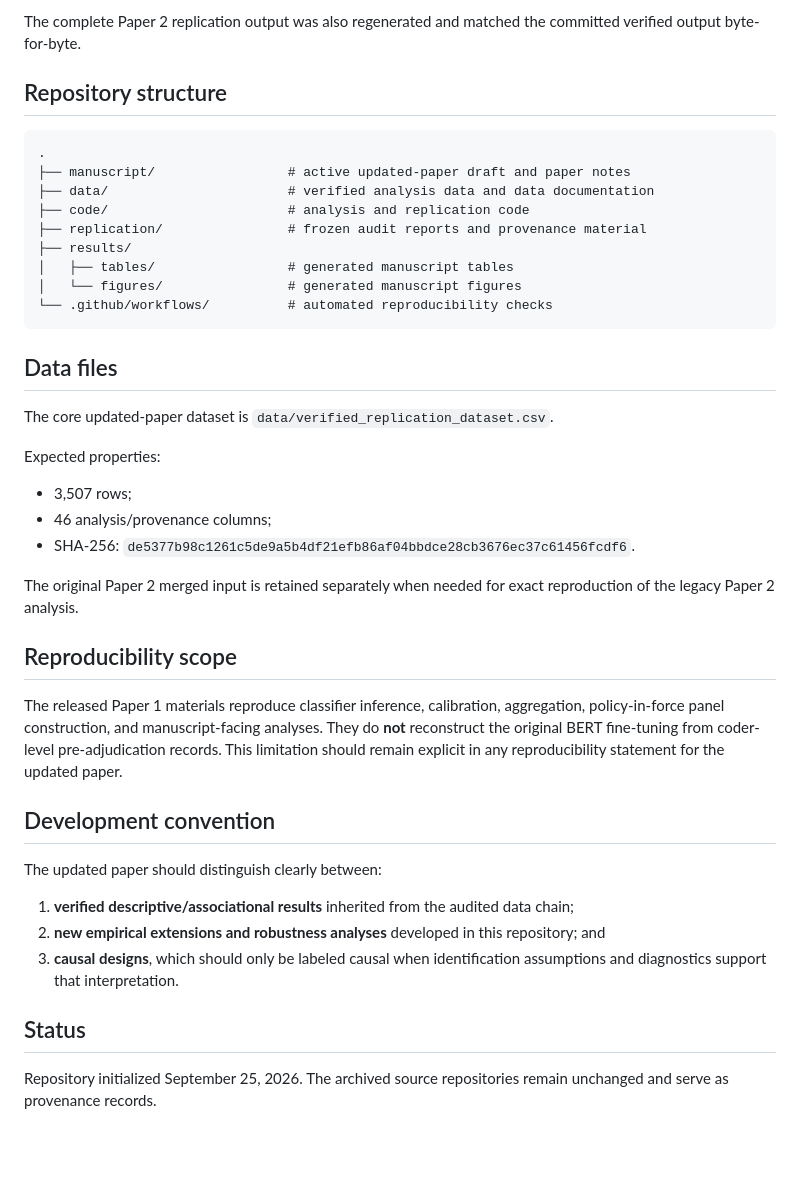
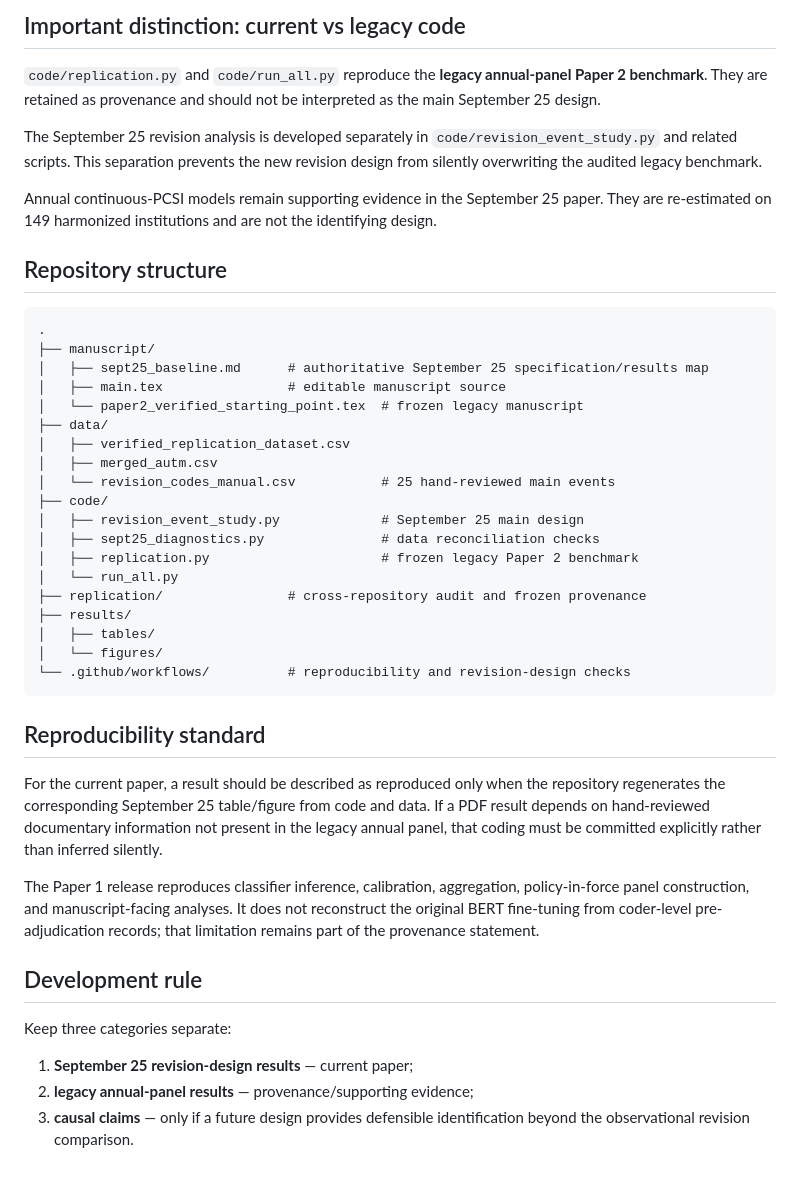
Before and after one commit to krish533/policy-communication-tech-transfer, a Markdown page: README.md, the part around one of its changes. GitHub-like rendering; blank space fills up the shorter version.

````diff
--- a/README.md
+++ b/README.md
@@ -38,44 +63,46 @@ The independently re-estimated Paper 2 baseline is:
 
-The complete Paper 2 replication output was also regenerated and matched the committed verified output byte-for-byte.
+## Important distinction: current vs legacy code
+
+`code/replication.py` and `code/run_all.py` reproduce the **legacy annual-panel Paper 2 benchmark**. They are retained as provenance and should not be interpreted as the main September 25 design.
+
+The September 25 revision analysis is developed separately in `code/revision_event_study.py` and related scripts. This separation prevents the new revision design from silently overwriting the audited legacy benchmark.
+
+Annual continuous-PCSI models remain supporting evidence in the September 25 paper. They are re-estimated on 149 harmonized institutions and are not the identifying design.
 
 ## Repository structure
 
 ```text
 .
-├── manuscript/                 # active updated-paper draft and paper notes
-├── data/                       # verified analysis data and data documentation
-├── code/                       # analysis and replication code
-├── replication/                # frozen audit reports and provenance material
+├── manuscript/
+│   ├── sept25_baseline.md      # authoritative September 25 specification/results map
+│   ├── main.tex                # editable manuscript source
+│   └── paper2_verified_starting_point.tex  # frozen legacy manuscript
+├── data/
+│   ├── verified_replication_dataset.csv
+│   ├── merged_autm.csv
+│   └── revision_codes_manual.csv           # 25 hand-reviewed main events
+├── code/
+│   ├── revision_event_study.py             # September 25 main design
+│   ├── sept25_diagnostics.py               # data reconciliation checks
+│   ├── replication.py                      # frozen legacy Paper 2 benchmark
+│   └── run_all.py
+├── replication/                # cross-repository audit and frozen provenance
 ├── results/
-│   ├── tables/                 # generated manuscript tables
-│   └── figures/                # generated manuscript figures
-└── .github/workflows/          # automated reproducibility checks
+│   ├── tables/
+│   └── figures/
+└── .github/workflows/          # reproducibility and revision-design checks
 ```
 
-## Data files
+## Reproducibility standard
 
-The core updated-paper dataset is `data/verified_replication_dataset.csv`.
+For the current paper, a result should be described as reproduced only when the repository regenerates the corresponding September 25 table/figure from code and data. If a PDF result depends on hand-reviewed documentary information not present in the legacy annual panel, that coding must be committed explicitly rather than inferred silently.
 
-Expected properties:
+The Paper 1 release reproduces classifier inference, calibration, aggregation, policy-in-force panel construction, and manuscript-facing analyses. It does not reconstruct the original BERT fine-tuning from coder-level pre-adjudication records; that limitation remains part of the provenance statement.
 
-- 3,507 rows;
-- 46 analysis/provenance columns;
-- SHA-256: `de5377b98c1261c5de9a5b4df21efb86af04bbdce28cb3676ec37c61456fcdf6`.
+## Development rule
 
-The original Paper 2 merged input is retained separately when needed for exact reproduction of the legacy Paper 2 analysis.
+Keep three categories separate:
 
-## Reproducibility scope
-
-The released Paper 1 materials reproduce classifier inference, calibration, aggregation, policy-in-force panel construction, and manuscript-facing analyses. They do **not** reconstruct the original BERT fine-tuning from coder-level pre-adjudication records. This limitation should remain explicit in any reproducibility statement for the updated paper.
-
-## Development convention
-
-The updated paper should distinguish clearly between:
-
-1. **verified descriptive/associational results** inherited from the audited data chain;
-2. **new empirical extensions and robustness analyses** developed in this repository; and
-3. **causal designs**, which should only be labeled causal when identification assumptions and diagnostics support that interpretation.
-
-## Status
-
-Repository initialized September 25, 2026. The archived source repositories remain unchanged and serve as provenance records.
+1. **September 25 revision-design results** — current paper;
+2. **legacy annual-panel results** — provenance/supporting evidence;
+3. **causal claims** — only if a future design provides defensible identification beyond the observational revision comparison.
````
Also changed, not shown: other parts of README.md (+47 -22 lines).
